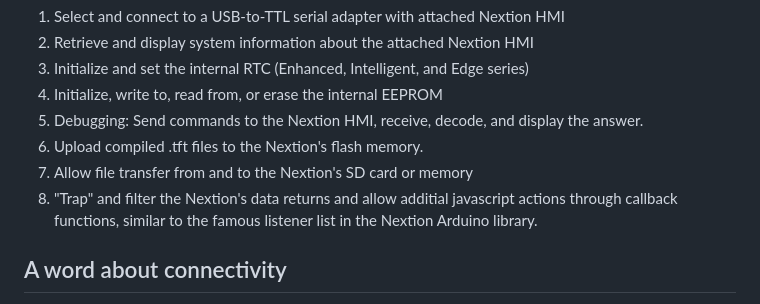
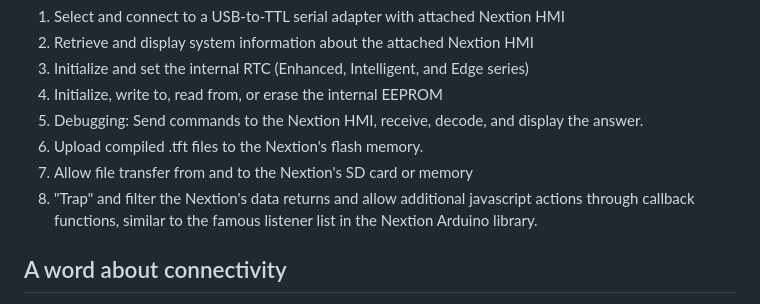
Before and after one commit to ITEAD-Thierry/Nextion-Web-Serial-Framework, a Markdown page: README.md, the part around the change. Drawn GitHub-style.

```diff
--- a/README.md
+++ b/README.md
@@ -16,7 +16,7 @@ This framework is intended to go beyond a simple "uploader" for software and fir
 5. Debugging: Send commands to the Nextion HMI, receive, decode, and display the answer.
 6. Upload compiled .tft files to the Nextion's flash memory.
 7. Allow file transfer from and to the Nextion's SD card or memory
-8. "Trap" and filter the Nextion's data returns and allow additial javascript actions through callback functions, similar to the famous listener list in the Nextion Arduino library.
+8. "Trap" and filter the Nextion's data returns and allow additional javascript actions through callback functions, similar to the famous listener list in the Nextion Arduino library.
 
 ## A word about connectivity
 By default, the web browser's dialog for selecting and opening a Com port lists many virtual and bluetooth ports, especially in Linux and macOS. To prevent confusion at the end user's side, I added a filter list to nxconfig.js to limit the choice to known working USB to TTL serial adapters. Actually, the only "allowed" item in this list is the CP2102 chip based [Nextion Foca Max Adapter](https://itead.cc/product/nextion-foca-max-5v2a-output-usb-to-ttl-serial-converter-board/ref/35/) which cares in addition also about the Nextion HMI's power supply. If you know about other known working (with Nextion) USB to TTL serial adapters, don't hesitate to use the "issues" tab here on GitHub and to communicate me the corresponding VID/PID pair, so that I can add it to the list!
```
